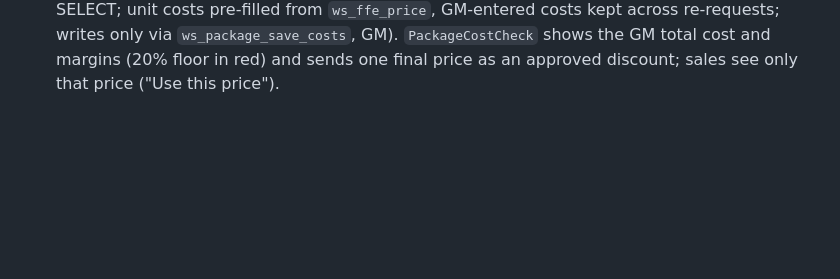
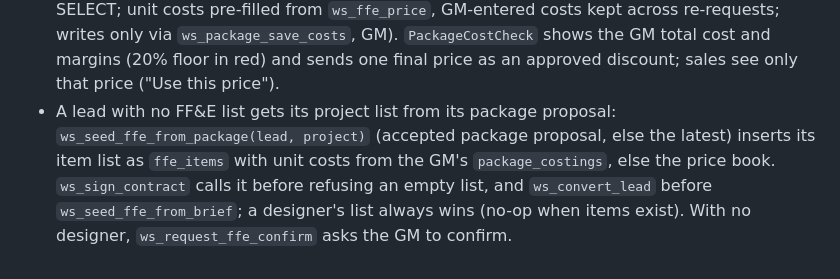
Before and after one commit to azizahomeinfo/azizahomesae, a Markdown page: src/workspace/AGENTS.md, the part around the change. Rendered like a GitHub page; blank space fills up the shorter version.

Commit message:
Record: package deals seed the project FF&E list from the package proposal
Co-Authored-By: Claude Opus 5.5 (1M context) <noreply@anthropic.com>

```diff
--- a/src/workspace/AGENTS.md
+++ b/src/workspace/AGENTS.md
@@ -37,3 +37,4 @@
 - `WorkspaceProvider` reloads the workspace (`loading`, which blanks everything behind `Gate`) only when the signed-in person changes; Supabase's auth events on tab refocus/token refresh for the same user must never set `loading`, or every open dialog and half-filled form is lost. Shared `DialogContent`/`SheetContent` ignore outside clicks and focus (close on ✕, Cancel or Esc only). The new-lead form keeps a sessionStorage draft until saved or closed, and the Leads page reopens it after a tab reload.
 - Proposals have two sources. "design" (default): designer renders + the GM's quotation. "package" (`line_items.source = 'package'`, built by `buildPackageDocument` from `packageCatalog.ts`): sales picks a catalog style (photos in `public/catalog/<slug>/`, served as site files — `isCatalogPath`, never signed), the tiers to offer and the standard item list; prices are the price list (`package_prices`, mirrored in `PACKAGE_PRICES`), by the lead's unit type (`ws_package_layout`). `ws_proposal_price_guard` refuses a package price below `ws_package_floor` (list price less the largest GM-approved discount for that tier label) and any non-tier label; `ws_request_discount` prices package requests from the list. A package proposal never pulls designer renders or a GM quote, and has no FF&E sync or redesign.
 - A package price request carries the proposal's item list to the GM: `ws_request_discount` calls `ws_package_snapshot`, which stores `[{room,item,qty,unit_cost}]` in `package_costings` (GM-only SELECT; unit costs pre-filled from `ws_ffe_price`, GM-entered costs kept across re-requests; writes only via `ws_package_save_costs`, GM). `PackageCostCheck` shows the GM total cost and margins (20% floor in red) and sends one final price as an approved discount; sales see only that price ("Use this price").
+- A lead with no FF&E list gets its project list from its package proposal: `ws_seed_ffe_from_package(lead, project)` (accepted package proposal, else the latest) inserts its item list as `ffe_items` with unit costs from the GM's `package_costings`, else the price book. `ws_sign_contract` calls it before refusing an empty list, and `ws_convert_lead` before `ws_seed_ffe_from_brief`; a designer's list always wins (no-op when items exist). With no designer, `ws_request_ffe_confirm` asks the GM to confirm.
```
